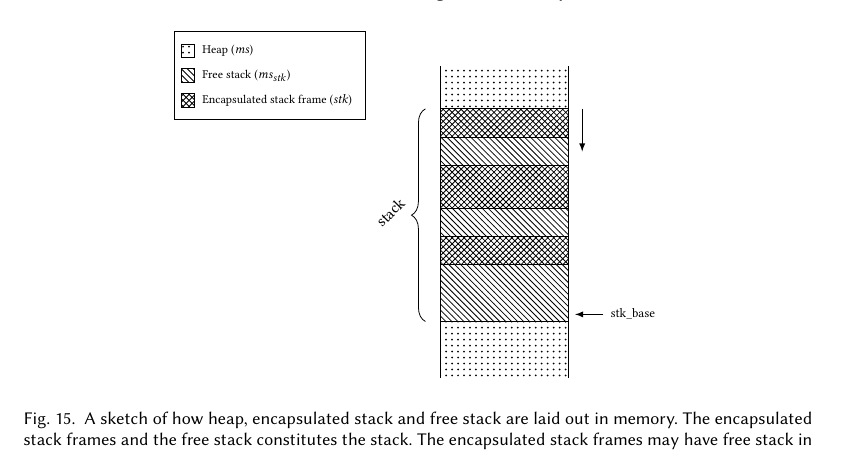
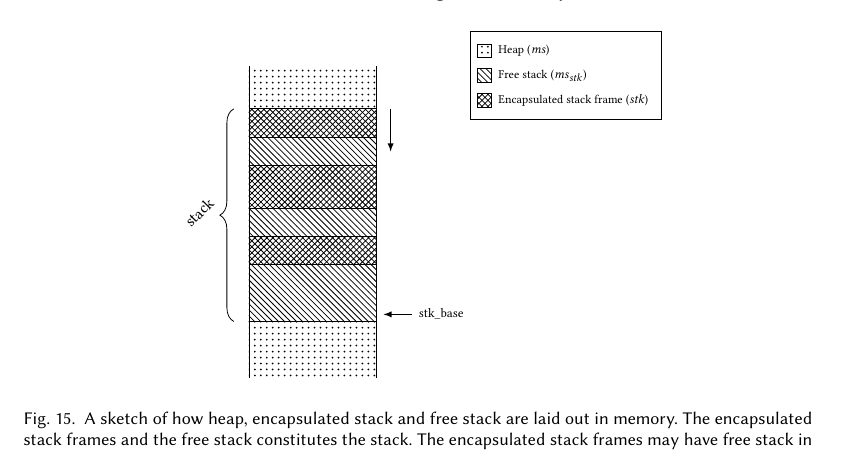
Before and after one commit to dominiquedevriese/capability-machine-reasoning-on-paper, a LaTeX paper (popl-2019-journal-v/paper.tex, which reads popl-2019-journal-v/proving-full-abstraction.tex): part of page 28 of 64, cut so that both start at the same text. Compiled offline with pdfLaTeX.

Commit message:
[POPLjv] Move legend of memory sketch

```diff
--- a/popl-2019-journal-v/proving-full-abstraction.tex
+++ b/popl-2019-journal-v/proving-full-abstraction.tex
@@ -74,7 +74,7 @@ Untrusted stack frames are not protected by \srccm{}, but this does not prevent
   \draw (5,9.5) edge[-latex] (5,8);
   \draw [decorate,decoration={brace,amplitude=7pt,mirror,raise=4pt},yshift=0pt] (-0.25,9.5) -- (-0.25,2) node [black,midway,xshift=-.75cm,yshift=0.05cm,rotate=45] {\footnotesize stack};
 
-  \matrix [draw,below left] at (current bounding box.north west) {
+  \matrix [draw,below right] at (current bounding box.north east) {
     \node[pattern=dots,draw,label=right:{\tiny Heap ($\ms$)}] {}; \\
     \node[pattern=north west lines,draw,label=right:{\tiny Free stack ($\ms_\stk$)}] {}; \\
     \node[pattern=crosshatch,draw,label=right:{\tiny Encapsulated stack frame ($\stk$)}] {}; \\
```
